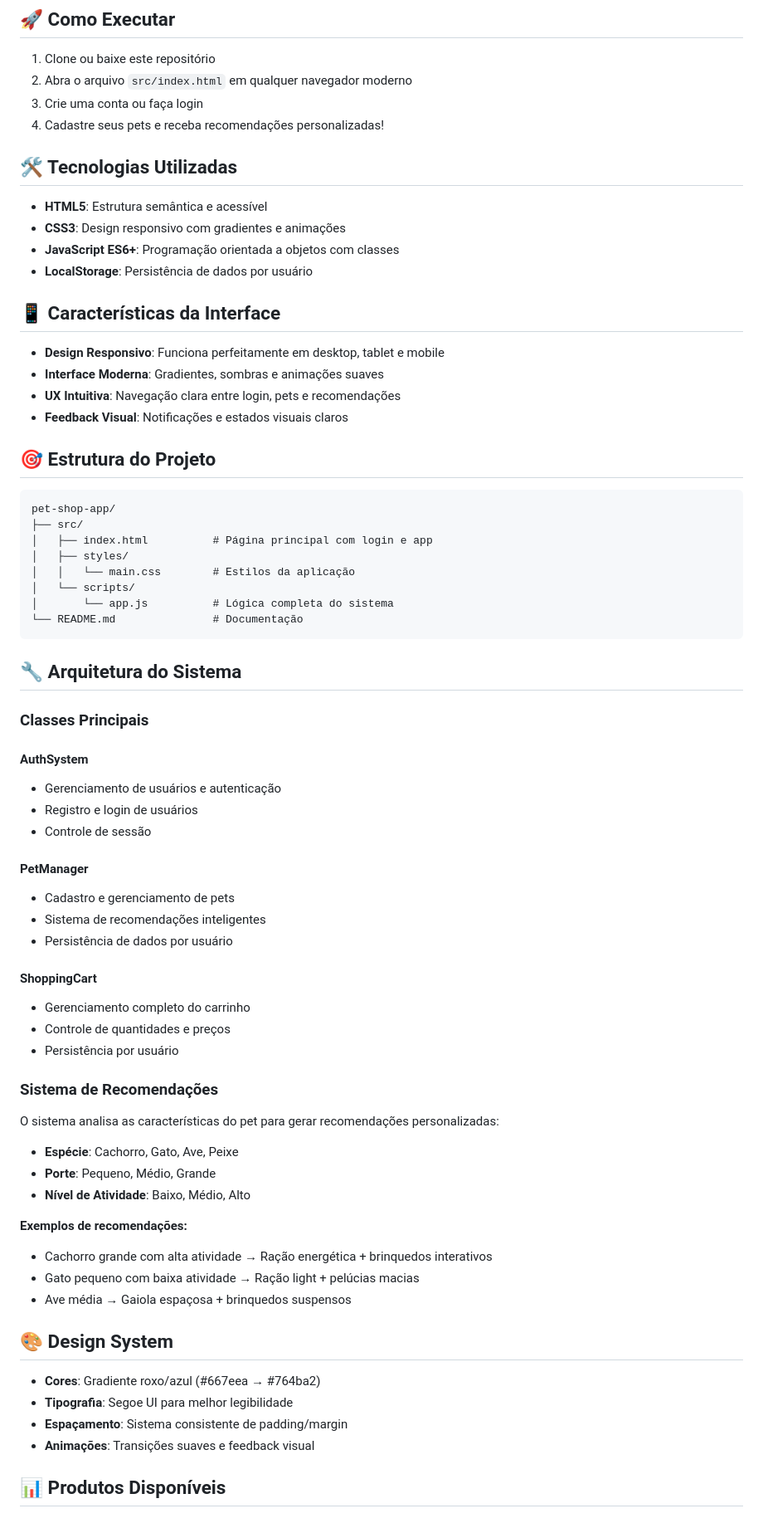
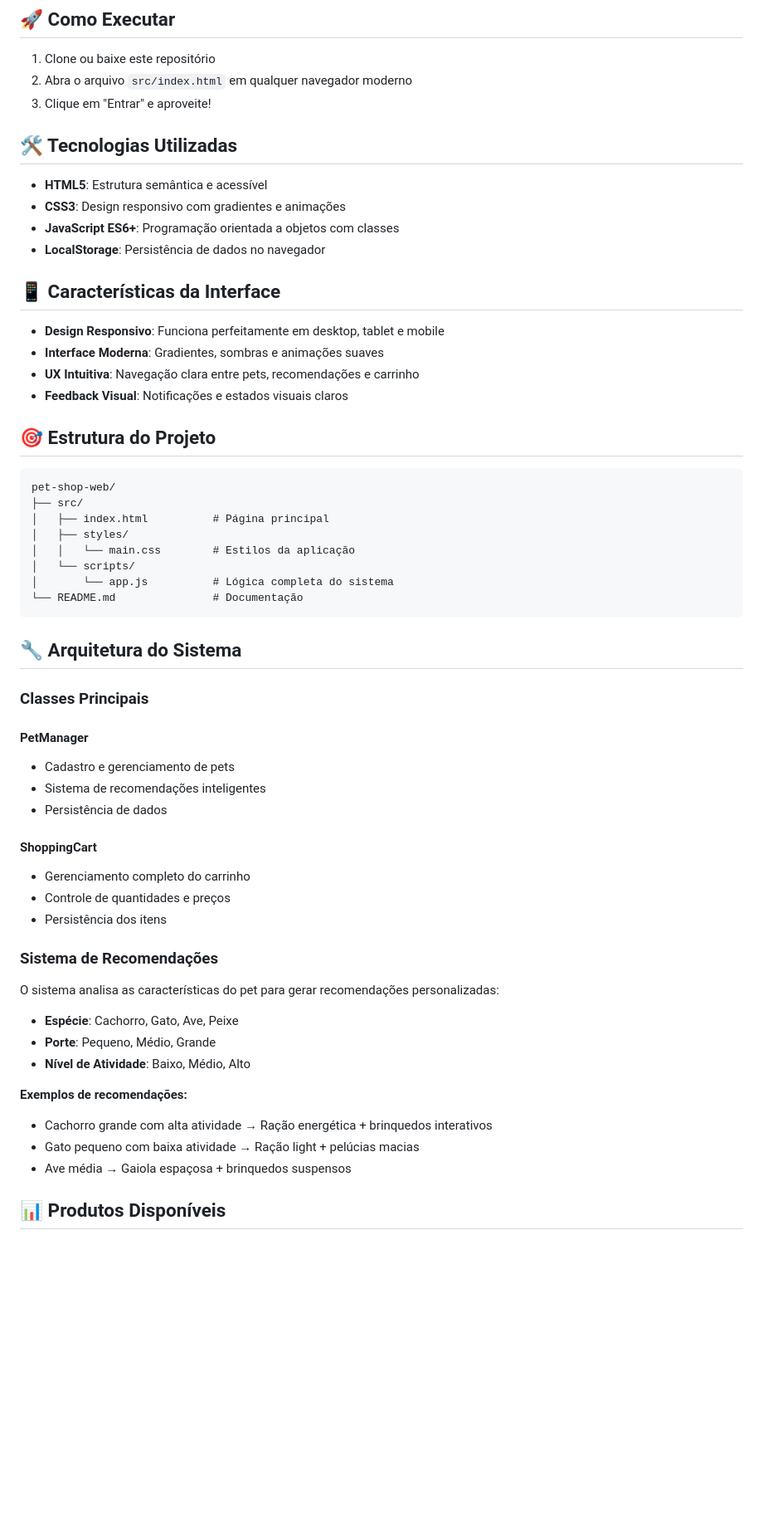
Before and after one commit to Gilsonbrs/pet-shop-web, a Markdown page: README.md, the part around one of its changes. Shown at 83% size. Drawn GitHub-style; blank space fills up the shorter version.

Commit message:
docs: atualiza README.md

````diff
--- a/README.md
+++ b/README.md
@@ -34,29 +27,28 @@ Uma aplicação web completa de Pet Shop com sistema de login, cadastro de pets
 
 1. Clone ou baixe este repositório
 2. Abra o arquivo `src/index.html` em qualquer navegador moderno
-3. Crie uma conta ou faça login
-4. Cadastre seus pets e receba recomendações personalizadas!
+3. Clique em "Entrar" e aproveite!
 
 ## 🛠️ Tecnologias Utilizadas
 
 - **HTML5**: Estrutura semântica e acessível
 - **CSS3**: Design responsivo com gradientes e animações
 - **JavaScript ES6+**: Programação orientada a objetos com classes
-- **LocalStorage**: Persistência de dados por usuário
+- **LocalStorage**: Persistência de dados no navegador
 
 ## 📱 Características da Interface
 
 - **Design Responsivo**: Funciona perfeitamente em desktop, tablet e mobile
 - **Interface Moderna**: Gradientes, sombras e animações suaves
-- **UX Intuitiva**: Navegação clara entre login, pets e recomendações
+- **UX Intuitiva**: Navegação clara entre pets, recomendações e carrinho
 - **Feedback Visual**: Notificações e estados visuais claros
 
 ## 🎯 Estrutura do Projeto
 
 ```
-pet-shop-app/
+pet-shop-web/
 ├── src/
-│   ├── index.html          # Página principal com login e app
+│   ├── index.html          # Página principal
 │   ├── styles/
 │   │   └── main.css        # Estilos da aplicação
 │   └── scripts/
@@ -68,20 +60,15 @@ pet-shop-app/
 
 ### Classes Principais
 
-#### AuthSystem
-- Gerenciamento de usuários e autenticação
-- Registro e login de usuários
-- Controle de sessão
-
 #### PetManager
 - Cadastro e gerenciamento de pets
 - Sistema de recomendações inteligentes
-- Persistência de dados por usuário
+- Persistência de dados
 
 #### ShoppingCart
 - Gerenciamento completo do carrinho
 - Controle de quantidades e preços
-- Persistência por usuário
+- Persistência dos itens
 
 ### Sistema de Recomendações
 
@@ -95,13 +82,6 @@ O sistema analisa as características do pet para gerar recomendações personal
 - Cachorro grande com alta atividade → Ração energética + brinquedos interativos
 - Gato pequeno com baixa atividade → Ração light + pelúcias macias
 - Ave média → Gaiola espaçosa + brinquedos suspensos
-
-## 🎨 Design System
-
-- **Cores**: Gradiente roxo/azul (#667eea → #764ba2)
-- **Tipografia**: Segoe UI para melhor legibilidade
-- **Espaçamento**: Sistema consistente de padding/margin
-- **Animações**: Transições suaves e feedback visual
 
 ## 📊 Produtos Disponíveis
 
````
Also changed, not shown: other parts of README.md (+7 -16 lines).
